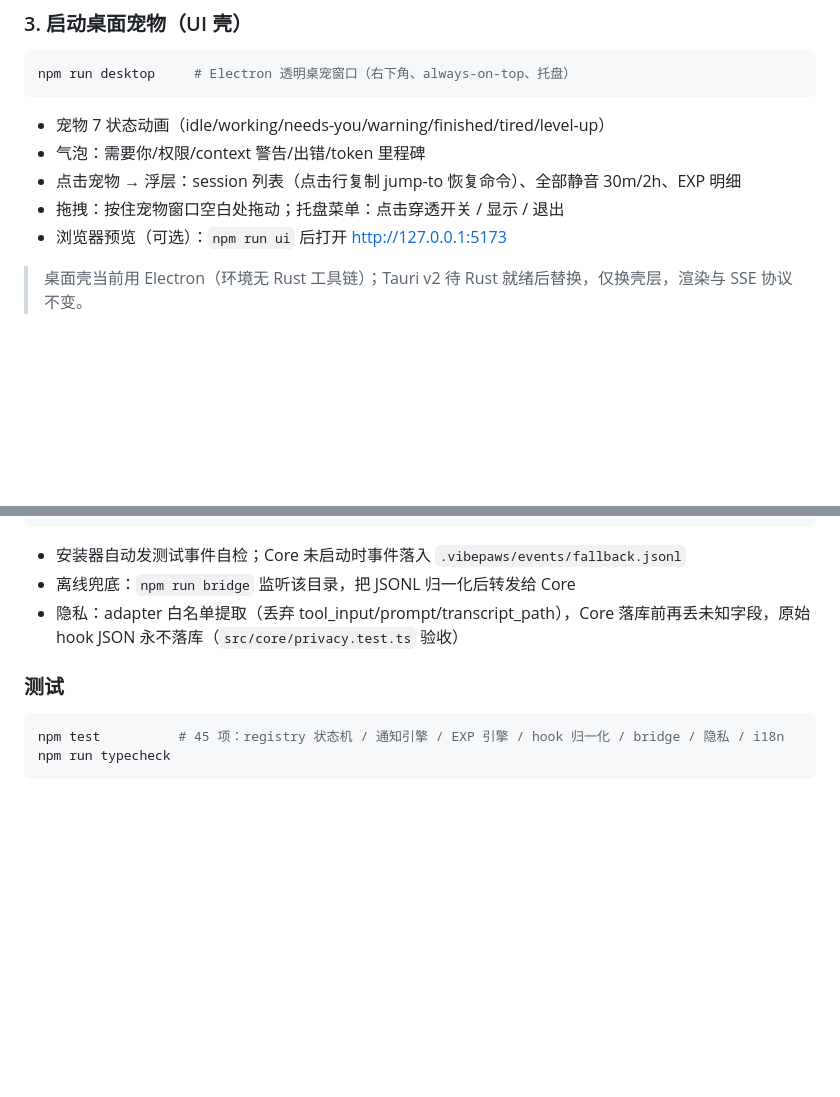
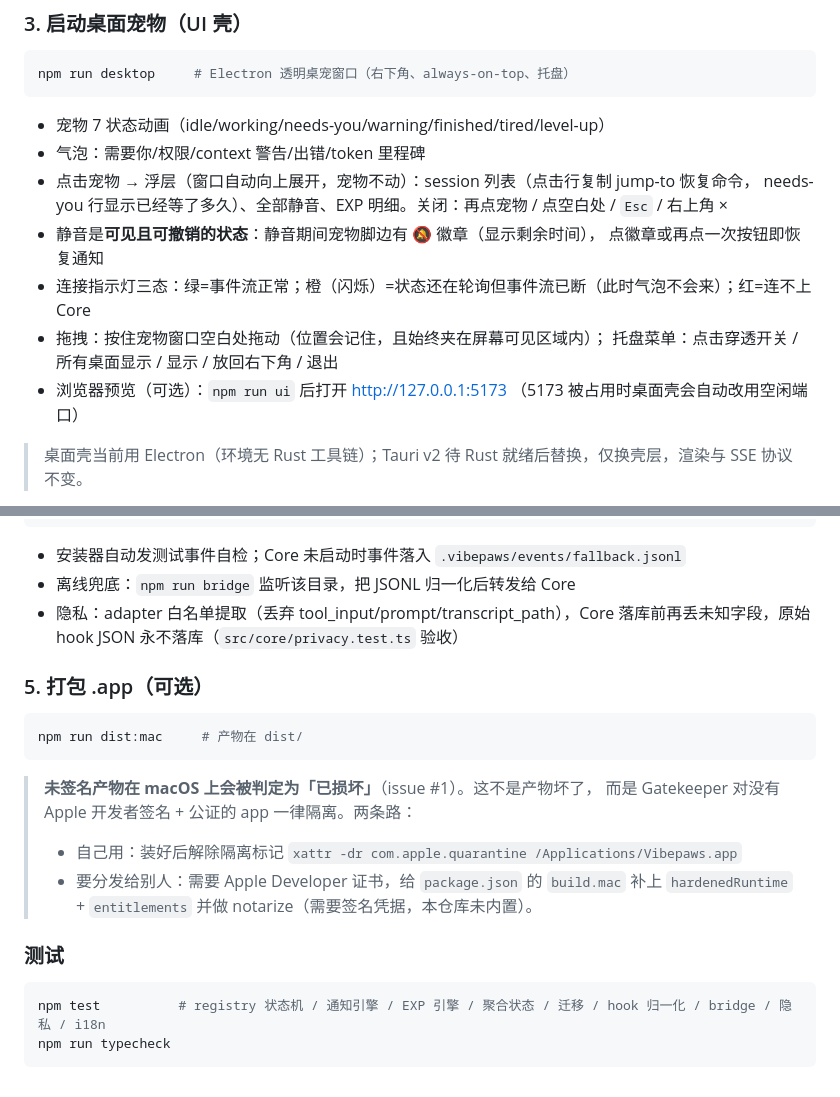
Before and after one commit to junrong1/Vibepaws, a Markdown page: README.md, 2 parts joined by grey strips. Rendered like a GitHub page; blank space fills up the shorter version.

Commit message:
docs(README): 浮层/静音/指示灯的新行为 + 未签名产物在 macOS 上的处理（#1）
- 浮层：窗口向上展开、四种关闭方式、needs-you 行显示等待时长
- 静音是可见可撤销的状态（🔕 徽章 + 再点一次恢复）
- 连接指示灯三态，橙色代表「列表还在刷新但气泡不会来」
- 拖拽位置会被记住且始终在屏幕内；托盘多了「放回右下角」
- 5173 被占用时桌面壳自动改用空闲端口
- 新增打包一节：未签名 .app 被 macOS 判为「已损坏」是 Gatekeeper 隔离，不是产物坏了。
  自己用 xattr -dr 解除隔离；要分发得配 Apple 证书 + notarize（本仓库没有凭据）

Co-Authored-By: Claude Opus 5 (1M context) <noreply@anthropic.com>

````diff
--- a/README.md
+++ b/README.md
@@ -364,9 +364,15 @@ npm run desktop     # Electron 透明桌宠窗口（右下角、always-on-top、
 
 - 宠物 7 状态动画（idle/working/needs-you/warning/finished/tired/level-up）
 - 气泡：需要你/权限/context 警告/出错/token 里程碑
-- 点击宠物 → 浮层：session 列表（点击行复制 jump-to 恢复命令）、全部静音 30m/2h、EXP 明细
-- 拖拽：按住宠物窗口空白处拖动；托盘菜单：点击穿透开关 / 显示 / 退出
+- 点击宠物 → 浮层（窗口自动向上展开，宠物不动）：session 列表（点击行复制 jump-to 恢复命令，
+  needs-you 行显示已经等了多久）、全部静音、EXP 明细。关闭：再点宠物 / 点空白处 / `Esc` / 右上角 ×
+- 静音是**可见且可撤销的状态**：静音期间宠物脚边有 🔕 徽章（显示剩余时间），
+  点徽章或再点一次按钮即恢复通知
+- 连接指示灯三态：绿=事件流正常；橙（闪烁）=状态还在轮询但事件流已断（此时气泡不会来）；红=连不上 Core
+- 拖拽：按住宠物窗口空白处拖动（位置会记住，且始终夹在屏幕可见区域内）；
+  托盘菜单：点击穿透开关 / 所有桌面显示 / 显示 / 放回右下角 / 退出
 - 浏览器预览（可选）：`npm run ui` 后打开 http://127.0.0.1:5173
+  （5173 被占用时桌面壳会自动改用空闲端口）
 
 > 桌面壳当前用 Electron（环境无 Rust 工具链）；Tauri v2 待 Rust 就绪后替换，仅换壳层，渲染与 SSE 协议不变。
 
@@ -389,9 +395,23 @@ npm run adapter:install -- --agent codex         # 写入 .codex/hooks.json；
 - 离线兜底：`npm run bridge` 监听该目录，把 JSONL 归一化后转发给 Core
 - 隐私：adapter 白名单提取（丢弃 tool_input/prompt/transcript_path），Core 落库前再丢未知字段，原始 hook JSON 永不落库（`src/core/privacy.test.ts` 验收）
 
+### 5. 打包 .app（可选）
+
+```bash
+npm run dist:mac     # 产物在 dist/
+```
+
+> **未签名产物在 macOS 上会被判定为「已损坏」**（issue #1）。这不是产物坏了，
+> 而是 Gatekeeper 对没有 Apple 开发者签名 + 公证的 app 一律隔离。两条路：
+>
+> - 自己用：装好后解除隔离标记
+>   `xattr -dr com.apple.quarantine /Applications/Vibepaws.app`
+> - 要分发给别人：需要 Apple Developer 证书，给 `package.json` 的 `build.mac`
+>   补上 `hardenedRuntime` + `entitlements` 并做 notarize（需要签名凭据，本仓库未内置）。
+
 ### 测试
 
 ```bash
-npm test          # 45 项：registry 状态机 / 通知引擎 / EXP 引擎 / hook 归一化 / bridge / 隐私 / i18n
+npm test          # registry 状态机 / 通知引擎 / EXP 引擎 / 聚合状态 / 迁移 / hook 归一化 / bridge / 隐私 / i18n
 npm run typecheck
 ```
````
